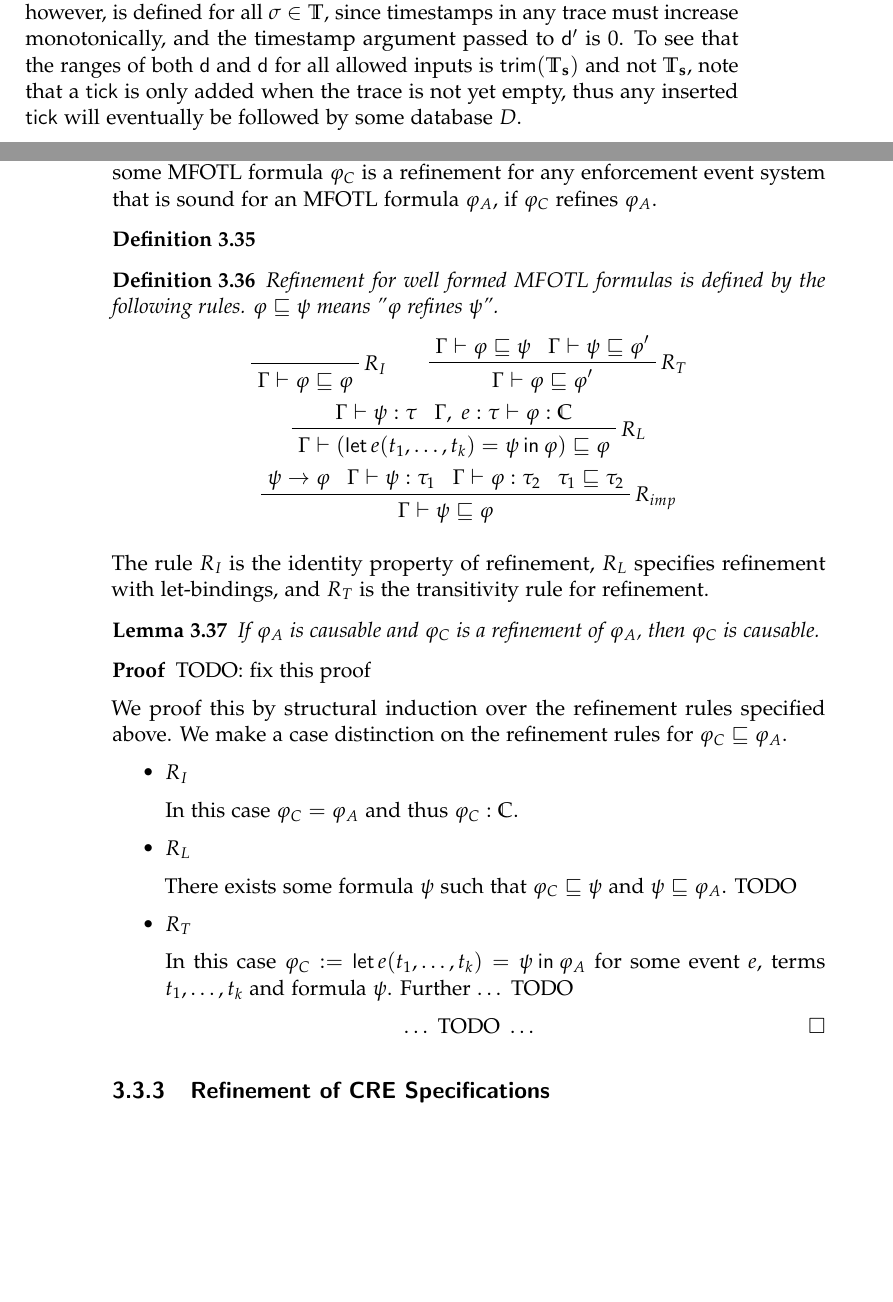
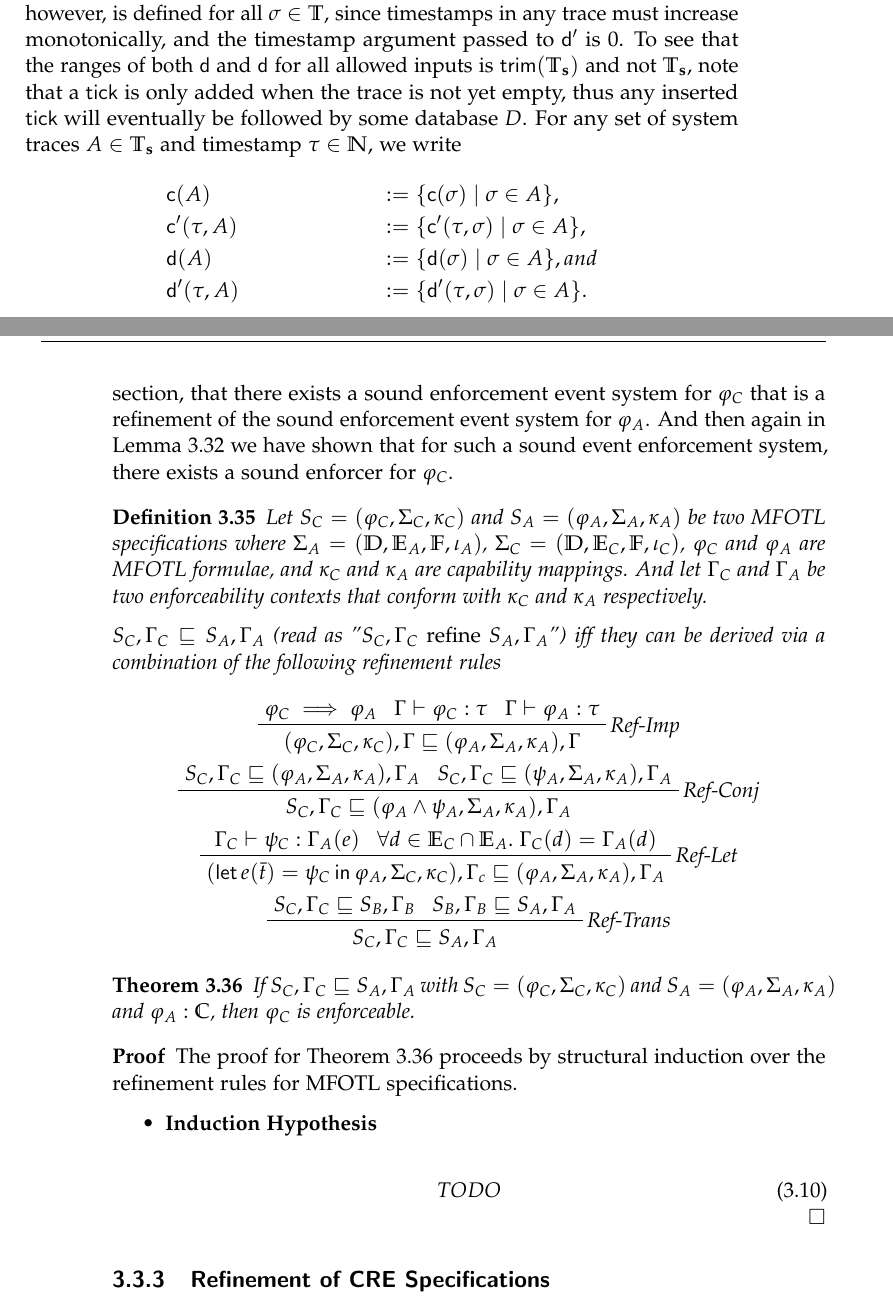
Before and after one commit to jnzd/masters-thesis-report, a LaTeX thesis (thesis.tex, which reads chapters/refinement-of-cre-enforcement.tex, symbols.tex): two parts of pages 31 and 38 of 53, joined at a grey line, cut so that both start at the same text, the shorter picture padded with empty space. Compiled offline with pdfLaTeX.

Commit message:
new mfotl refinement rules

```diff
--- a/chapters/refinement-of-cre-enforcement.tex
+++ b/chapters/refinement-of-cre-enforcement.tex
@@ -842,6 +842,14 @@ for all allowed inputs is $\trim(\Traces_\sys)$ and
 not $\Traces_\sys$, note that a $\tick$ is only added when
 the trace is not yet empty, thus any inserted $\tick$ will
 eventually be followed by some database $D$.
+For any set of system traces $A \in \Traces_\sys$ and timestamp
+$\tau \in \Nat$, we write
+\begin{align*}
+    &\cConv(A) &&:= \{ \cConv(\sigma) \mid \sigma \in A \}, \\
+    &\cConv'(\tau, A) &&:= \{ \cConv'(\tau, \sigma) \mid \sigma \in A \}, \\
+    &\dConv(A) &&:= \{ \dConv(\sigma) \mid \sigma \in A \}, and \\
+    &\dConv'(\tau, A) &&:= \{ \dConv'(\tau, \sigma) \mid \sigma \in A \}. \\
+\end{align*}
 
 \begin{theorem}
     \label{theo:trace-equivalence}
@@ -1580,8 +1581,3 @@ via a mediator function and a simulation relation as in Sprenger et. al \cite{ig
 \subsection{Refinement of MFOTL Specifications}
 \label{subsection:refinement-of-mfotl-specifications}
 
-In this section we give a definition for refinement of MFOTL formulas with
-let-bindings and proof that any enforcement event system that is sound
-for some MFOTL formula $\phi_C$
-is a refinement for any enforcement event system
-that is sound for an MFOTL formula $\phi_A$, if $\phi_C$ refines $\phi_A$.
@@ -1588,169 +1594,184 @@ that is sound for an MFOTL formula $\phi_A$, if $\phi_C$ refines $\phi_A$.
+Next we will show in this section, that there exists a sound enforcement
+event system for $\phi_C$ that is a refinement of the sound
+enforcement event system for $\phi_A$.
+And then again in Lemma
+\ref{lem:enforcer-soundness-and-enforcement-event-system-soundness-property} %TODO: this direction is not currently part of the lemma, much less the proof
+we have shown that for such a sound event enforcement system, there
+exists a sound enforcer for $\phi_C$.
 
 \begin{definition}
     \label{def:mfotl-refinement}
-    % We say an MFOTL formula $\phi_C$ with signature
-    % $\Sigma_C = \left( \Domain, \Events_C, \Functions, \iota_c \right)$
-    % and a capability map $\kappa_C : \Events_C \to \Capabilities$
-    % refines an MFOTL formula $\phi_A$ with signature
-    % $\Sigma_A = \left( \Domain, \Events_A, \Functions, \iota_A \right)$
-    % and a capability map $\kappa_A : \Events_A \to \Capabilities$
-    % under condition $\psi$ (an MFOTL formula over $\Sigma_C$) iff
-    % \begin{itemize}
+    Let  $S_C = (\phi_C, \Sigma_C, \kappa_C)$
+    and $S_A = (\phi_A, \Sigma_A, \kappa_A)$
+    be two MFOTL specifications where
+    $\Sigma_A = (\Domain, \Events_A, \Functions, \iota_A)$,
+    $\Sigma_C = (\Domain, \Events_C, \Functions, \iota_C)$,
+    $\phi_C$ and $\phi_A$ are MFOTL formulae, and $\kappa_C$
+    and $\kappa_A$ are capability mappings.
+    And let $\Gamma_C$ and $\Gamma_A$ be two enforceability contexts
+    that conform with $\kappa_C$ and $\kappa_A$ respectively.
+
+    $S_C, \Gamma_C \refineL S_A, \Gamma_A$
+    (read as "$S_C, \Gamma_C$ \emph{refine} $S_A, \Gamma_A$")
+    iff they can be derived via a combination of the following refinement rules
+    % \begin{enumerate}
+    %     \item $\forall e \in \Events_A \cap \Events_C .~ \iota_C(e) = \iota_A(e)$ and
+    %     $\kappa_A(e) \capleq \kappa_C(e)$.
+    %     \item Either \label{mfotl-refinement-options}
+    %         \begin{itemize}
+    %             \item $\phi_A$ = $\phi_C$,
+    %             \item $\phi_C = \LLet{e(t_1, \dots, t_k)}{\psi}{\phi_A}$
+    %             for some $e \in \Events_A \cap \Events_C$ where
+    %             $\Gamma, e: t \vdash \phi_A : \Cau$ and $\Gamma \vdash \psi : t$
+    %             for some context $\Gamma$ and capability $t$, or
+    %             \item there exists some $\psi$ such that $\phi_C \refineL \psi$
+    %             and $\psi \refineL \phi_A$.
+    %             \item TODO: add refinement under condition
+    %             (could be a separate definition)
+    %         \end{itemize}
     %     \item
-    %         $\left( \psi \wedge \phi_C \right) \rightarrow \phi_A$
-    %     \item
-    %         $\forall e \in \Events_C \cap \Events_A .~
-    %         \kappa_A(e) \sqsubseteq \kappa_C(e)$
-    %     \item
-    %         $\forall e \in \Events_C \cap \Events_A .~
-    %         \iota_C(e) = \iota_A(e)$
-    %     \item
-    %         $\forall f \in \Functions .~
-    %         \iota_C(f) = \iota_A(f)$
-    %     \item
-    %         $\forall e \in \Events_A \setminus \Events_C .~
-    %         % \left(
-    %             \kappa_A(e) \in
-    %                 \{ \texttt{suppressable}, \texttt{observable}, \bot \}
-    %         % \right)
-    %         $
-    %     \item
-    %         TODO: let bindings
-
-    % \end{itemize}
-
-\end{definition}
-
-\begin{definition}
-    \label{def:mfotl-refinement-rules}
-    Refinement for well formed MFOTL formulas is defined by the following rules.
-    $\phi \sqsubseteq \psi$ means "$\phi$ refines $\psi$".
+    % \end{enumerate}
     \begin{gather*}
-        % https://tex.stackexchange.com/a/517660/282429 to suppress syntax errors caused by $-signs inside of gather environments in overleaf
-        \prftree[r]
-            %%begin novalidate
-            {$R_I$}
-            %%end novalidate
-            % {\Gamma \vdash \phi : \Cau}
-            {\Gamma \vdash \phi \sqsubseteq \phi} \qquad
-        % \prftree[r]
-        %     %%begin novalidate
-        %     {$R_C$}
-        %     %%end novalidate
-        %     {\Gamma \vdash \phi : \Cau}
-        %     {\Gamma \vdash \psi : \Cau}
-        %     {\Gamma \vdash (\phi \wedge \psi) \sqsubseteq \phi} \qquad
-        \prftree[r]
-            %%begin novalidate
-            {$R_T$}
-            %%end novalidate
-            {\Gamma \vdash \phi \sqsubseteq \psi}
-            {\Gamma \vdash \psi \sqsubseteq \phi'}
-            {\Gamma \vdash \phi \sqsubseteq \phi'} \\
-        \prftree[r]
-            %%begin novalidate
-            {$R_L$}
-            %%end novalidate
-            % { \left( \LLet{e(t_1, \dots, t_k)}{\psi}{\phi} \right) \to \phi}
-            {\Gamma \vdash \psi : \tau}
-            {\Gamma,~ e:\tau \vdash \phi : \Cau}
-            {\Gamma \vdash
-            \left( \LLet{e(t_1, \dots, t_k)}{\psi}{\phi} \right)
-            \sqsubseteq \phi}
-        \\
-        \prftree[r]
-            %%begin novalidate
-            {$R_{imp}$}
-            %%end novalidate
-            % { \left( \LLet{e(t_1, \dots, t_k)}{\psi}{\phi} \right) \to \phi}
-            {\psi \to \phi}
-            {\Gamma \vdash \psi : \tau_1}
-            {\Gamma \vdash \phi : \tau_2}
-            {\tau_1 \sqsubseteq \tau_2}
-            {\Gamma \vdash \psi \sqsubseteq \phi}
-    \end{gather*} % the latex compiler complains when the rule names use an "under score" while they are not enclosed with $-signs. But when surrounding them with $-signs the compiler complains as well (on overleaf)
-\end{definition}
-
-The rule $R_I$ is the identity property of refinement,
-% $R_C$ specifies refinement under condition a condition,
-$R_L$ specifies refinement with let-bindings,
-and $R_T$ is the transitivity rule for refinement.
-
-\begin{lemma}
-    \label{lem:mfotl-refinement-implies-enforcement-event-system-refinement}
-    If $\phi_A$ is causable and $\phi_C$ is a refinement of $\phi_A$,
-    then $\phi_C$ is causable.
-\end{lemma}
-
+        \prftree[r]{Ref-Imp}
+            {\phi_C \implies \phi_A}
+            {\Gamma \vdash \phi_C : \tau}
+            {\Gamma \vdash \phi_A : \tau}
+            % TODO: do the two contexts actually have to be equal, does it matter
+            {(\phi_C, \Sigma_C, \kappa_C), \Gamma \refineL (\phi_A, \Sigma_A, \kappa_A), \Gamma} \\
+        \prftree[r]{Ref-Conj}
+            {S_C, \Gamma_C \refineL (\phi_A, \Sigma_A, \kappa_A), \Gamma_A}
+            {S_C, \Gamma_C \refineL (\psi_A, \Sigma_A, \kappa_A), \Gamma_A}
+            {S_C, \Gamma_C \refineL (\phi_A \wedge \psi_A, \Sigma_A, \kappa_A), \Gamma_A} \\
+        \prftree[r]{Ref-Let}
+            {\Gamma_C \vdash \psi_C : \Gamma_A(e)}
+            {\forall d \in \Events_C \cap \Events_A .~ \Gamma_C(d) = \Gamma_A(d)}
+            {(\LLet{e(\bar{t})}{\psi_C}{\phi_A}, \Sigma_C, \kappa_C), \Gamma_c
+                \refineL (\phi_A, \Sigma_A, \kappa_A), \Gamma_A} \\
+        \prftree[r]{Ref-Trans}
+            {S_C, \Gamma_C \refineL S_B, \Gamma_B}
+            {S_B, \Gamma_B \refineL S_A, \Gamma_A}
+            {S_C, \Gamma_C \refineL S_A, \Gamma_A}
+    \end{gather*}
+\end{definition}
+
+
+\begin{theorem}
+    \label{theo:mfotl-refinement-implies-enforcement-event-system-refinement}
+    If $S_C, \Gamma_C \refineL S_A, \Gamma_A$ with $S_C = (\phi_C, \Sigma_C, \kappa_C)$ and
+    $S_A = (\phi_A, \Sigma_A, \kappa_A)$ and $\phi_A : \Cau$, then
+    $\phi_C$ is enforceable.
+\end{theorem}
 \begin{proof}
     \label{proof:mfotl-refinement-implies-enforcement-event-system-refinement}
-    TODO: fix this proof
-    % TODO
-
-    We proof this by structural induction over the refinement rules specified
-    above.
-    We make a case distinction on the refinement rules for
-    $\phi_C \sqsubseteq \phi_A$.
+    The proof for Theorem \ref{theo:mfotl-refinement-implies-enforcement-event-system-refinement}
+    proceeds by structural induction over the refinement rules for MFOTL specifications.
     \begin{itemize}
-        \item $R_I$
-
-        In this case $\phi_C = \phi_A$ and thus $\phi_C:\Cau$.
-
-        % \item $R_C$
-        % In this case $\phi_C = \phi_A \wedge \psi$ for some well-formed
-        % MFOTL formula $\psi$.
-        % We do have a sound enforcer for $\phi_A$ and
-        % also for $\psi$.
-
-        \item $R_L$
-
-        There exists some formula $\psi$ such that
-        $\phi_C \sqsubseteq \psi$ and $\psi \sqsubseteq \phi_A$.
+        \item \textbf{Induction Hypothesis}
+
+
+    \end{itemize}
+
+    \begin{equation}
         TODO
-
-        \item $R_T$
-
-        In this case $\phi_C := \LLet{e(t_1, \dots, t_k)}{\psi}{\phi_A}$
-        for some event $e$, terms $t_1, \dots, t_k$ and formula $\psi$.
-        Further $\dots$ TODO
-
-    \end{itemize}
-    \begin{equation*}
-       \dots \text{ TODO } \dots
-    \end{equation*}
+    \end{equation}
 \end{proof}
 
-% Without loss of generality we can consider any MFOTL formula with let bindings
-% as an ordered list of let bindings
-% $l = \left( \left(e_1, \phi_1 \right), \dots, \left( e_k, \phi_k \right) \right)$
-% where $e_i$ are events and $\phi_i$ are MFOTL formulas without let
-% bindings for all $1 \leq i \leq k$
-% and some MFOTL formula $\psi$ with no let bindings.
-
-% \begin{definition}
-%     \label{def:mfotl-refinement}
-%     An MFOTL formula
-%     $$
-%     \Phi =
-%     \left( \left( \left(e_1, \phi_1 \right), \dots, \left( e_k, \phi_k \right) \right),
-%     \phi_{k+1} \right)
-%     $$
-%     refines an MFOTL formula
-%     $$
-%     \Psi =
-%     \left( \left( \left(f_1, \psi \right), \dots, \left( f_k, \psi \right) \right),
-%     \psi_{k+1} \right)
-%     $$
-%     iff
-%     \begin{enumerate}
-%         \item For all events in $\Psi$, there exists a let binding in
-%         $\Phi$ defining that event
-%         \item
-%     \end{enumerate}
-%     $$
-%     \Phi \implies \Psi
-%     $$
-% \end{definition}
+% \begin{proof}
+%     \label{proof:mfotl-refinement-implies-enforcement-event-system-refinement}
+%     The proof for Theorem
+%     \ref{theo:mfotl-refinement-implies-enforcement-event-system-refinement}
+%     proceeds in a few steps.
+%     First, Hublet et. al have shown that if $\phi_A : \Cau$,
+%     then there exists a sound enforcer
+%     $\Enforcer_A = (\EnfStates_A, s_{A0}, \mu_A)$
+%     which is sound for $\phi_A$, i.e.
+%     $\forall \sigma \in \Traces_\omega .~ \Enforcer_A(\sigma) \in \Language(\phi_A)$.
+%     Thus
+%     \begin{align*}
+%         &(S_C, \Gamma_C \refineL S_A, \Gamma_A) \wedge (\phi_A : \Cau) \\
+%         &\stackrel{\cite{whyenf}}{\implies} (S_C, \Gamma_C \refineL S_A, \Gamma_A)
+%         \wedge
+%         (\exists \Enforcer_A .~
+%         \forall \sigma \in \Traces_\omega .~ \Enforcer_A(\sigma) \in \Language(\phi_A)).
+%     \end{align*}
+%     Next, we have shown in Lemma \ref{lem:enforcer-soundness-and-enforcement-event-system-soundness-property}
+%     that the existence of a sound enforcer $\Enforcer_A$ for
+%     $\phi_A$ implies the existence of a sound enforcement event system
+%     $\EventSystem_A =
+%     (\Traces_A, \Databases_A \cup \{ \tick, \sskip \}, \RFun_A, \PFun_A)$
+%     for $\phi_A$.
+%     \begin{align*}
+%         &(S_C, \Gamma_C \refineL S_A, \Gamma_A) \wedge (\phi_A : \Cau) \\
+%         &\stackrel{\cite{whyenf}}{\implies}
+%         (S_C, \Gamma_C \refineL S_A, \Gamma_A)
+%         \wedge
+%         (\exists \Enforcer_A .~
+%         \forall \sigma \in \Traces_\omega .~ \Enforcer_A(\sigma) \in \Language(\phi_A)) \\
+%         &\stackrel{\text{L. } \ref{lem:enforcer-soundness-and-enforcement-event-system-soundness-property}}{\implies}
+%         (S_C, \Gamma_C \refineL S_A, \Gamma_A)
+%         \wedge
+%         (\exists \EventSystem_A .~
+%         \EventSystem_A, \emptytrace_\sys \vDash \cConv(\Language(\phi_A)))
+%     \end{align*}
+
+%     And now we will show that there exists an enforcement event system that
+%     is sound for $\phi_C$, i.e.
+%     \begin{align*}
+%         & (S_C, \Gamma_C \refineL S_A, \Gamma_A)
+%         \wedge
+%         (\exists \EventSystem_A .~
+%         \EventSystem_A, \emptytrace_\sys \vDash \cConv(\Language(\phi_A))) \\
+%         &\implies
+%         \exists \EventSystem_C .~
+%         \EventSystem_C, \emptytrace_\sys \vDash \cConv(\Language(\phi_C))
+%     \end{align*}
+%     for some enforcement event system
+%     $\EventSystem_C =
+%     (\Traces_C, \Databases_C \cup \{\tick, \sskip \}, \RFun_C, \PFun_C)$.
+
+%     To show this we must provide update functions $\RFun_C$ and $\PFun_C$
+%     such that $\EventSystem_C$ is sound for $\phi_C$.
+%     This can be proved by structural induction over the refinement rules
+%     of Definition \ref{def:mfotl-refinement}.
+%     \begin{itemize}
+%         \item $\phi_C = \phi_A$
+
+%         In this case the update functions are trivially
+%         $\RFun_C := \RFun_A$ and  $\PFun_C := \PFun_A$ and thus
+%         $\EventSystem_C = \EventSystem_A$.
+
+%         \item $\phi_C = \LLet{e(t_1, \dots, e_k}{\psi}{\phi_A}$
+
+%     \end{itemize}
+
+%     \begin{align*}
+%         TODO
+%     \end{align*}
+
+%     We now have
+%     \begin{align*}
+%         &(S_C, \Gamma_C \refineL S_A, \Gamma_A) \wedge (\phi_A : \Cau) \\
+%         &\stackrel{\cite{whyenf}}{\implies}
+%         (S_C, \Gamma_C \refineL S_A, \Gamma_A)
+%         \wedge
+%         (\exists \Enforcer_A .~
+%         \forall \sigma \in \Traces_\omega .~ \Enforcer_A(\sigma) \in \Language(\phi_A)) \\
+%         &\stackrel{\text{L. } \ref{lem:enforcer-soundness-and-enforcement-event-system-soundness-property}}{\implies}
+%         (S_C, \Gamma_C \refineL S_A, \Gamma_A)
+%         \wedge
+%         (\exists \EventSystem_A .~
+%         \EventSystem_A, \emptytrace_\sys \vDash \cConv(\Language(\phi_A))) \\
+%         &\implies
+%         \exists \EventSystem_C .~
+%         \EventSystem_C, \emptytrace_\sys \vDash \cConv(\Language(\phi_C)) \\
+%         &\stackrel{\text{L. } \ref{lem:enforcer-soundness-and-enforcement-event-system-soundness-property}}{\implies}
+%         \exists \Enforcer_C .~
+%         \forall \sigma \in \Traces_\omega .~ \Enforcer_C(\sigma) \in \Language(\phi_C)
+%     \end{align*}
+%     for some Enforcer $\Enforcer_C = (\EnfStates_C, s_{C0}, \mu_C)$.
+%     And thus $\phi_C$ is enforceable.
+% \end{proof}
+
 
 %%%%%%%%%%%%%%%%%%%%%%%%%%%%%%%%%%%%%%%%%%%%%%%%%%%%%%%%%%%%%%%%%%%%%%%%%%%%%%%%
 \subsection{Refinement of CRE Specifications}
--- a/symbols.tex
+++ b/symbols.tex
@@ -105,3 +105,12 @@
 \newcommand{\numTicks}{\mathsf{\#tick}}
 \newcommand{\numDBs}{\mathsf{\#DB}}
 \newcommand{\merge}{\mathsf{merge}}
+
+
+\newcommand{\refineL}{\sqsubseteq}
+\newcommand{\refineG}{\sqsupseteq}
+
+\newcommand{\capl}{\prec}
+\newcommand{\capleq}{\preceq}
+\newcommand{\capg}{\succ}
+\newcommand{\capgeq}{\succeq}
```
Also changed, not shown: chapters/preliminaries.tex (+6 -6 lines), chapters/refinement-of-cre-enforcement.tex (93 more changed lines).
